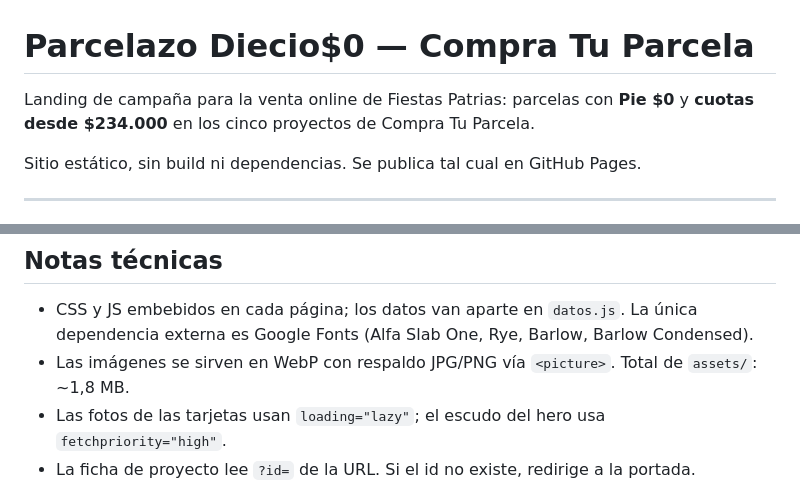
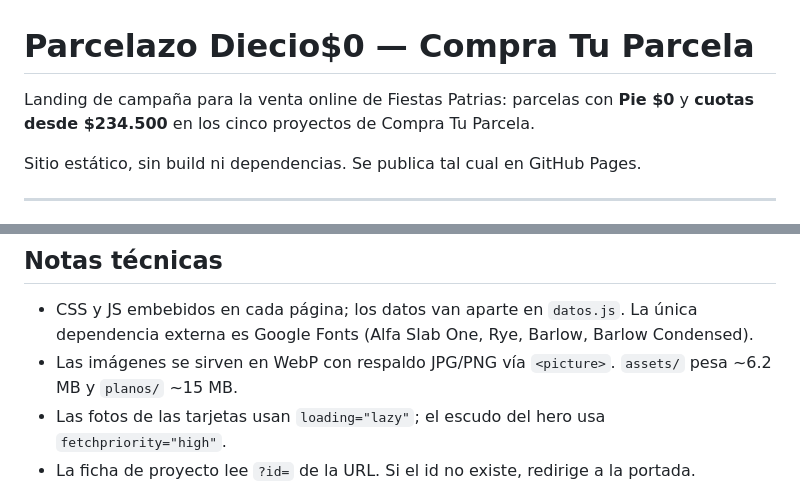
Before and after one commit to lukas-code-master-ctp/parcelazo, a Markdown page: README.md, 2 parts joined by grey strips. GitHub-like rendering.

Commit message:
Corrige dos cifras viejas del README
La portada del README seguia diciendo "cuotas desde $234.000", que era
el numero aproximado del brief; la cuota real de Don Guillermo a 48
cuotas es $234.500.

El peso de assets/ estaba anotado en 1,8 MB, de antes de sumar las
galerias de los proyectos. Hoy son 6,2 MB, mas 14,5 MB de planos.

Co-Authored-By: Claude Opus 5 <noreply@anthropic.com>

```diff
--- a/README.md
+++ b/README.md
@@ -1,6 +1,6 @@
 # Parcelazo Diecio$0 — Compra Tu Parcela
 
-Landing de campaña para la venta online de Fiestas Patrias: parcelas con **Pie $0** y **cuotas desde $234.000** en los cinco proyectos de Compra Tu Parcela.
+Landing de campaña para la venta online de Fiestas Patrias: parcelas con **Pie $0** y **cuotas desde $234.500** en los cinco proyectos de Compra Tu Parcela.
 
 Sitio estático, sin build ni dependencias. Se publica tal cual en GitHub Pages.
 
@@ -145,7 +145,7 @@ Todas las rutas del sitio son relativas, así que funciona igual en `lukas-code-
 ## Notas técnicas
 
 - CSS y JS embebidos en cada página; los datos van aparte en `datos.js`. La única dependencia externa es Google Fonts (Alfa Slab One, Rye, Barlow, Barlow Condensed).
-- Las imágenes se sirven en WebP con respaldo JPG/PNG vía `<picture>`. Total de `assets/`: ~1,8 MB.
+- Las imágenes se sirven en WebP con respaldo JPG/PNG vía `<picture>`. `assets/` pesa ~6.2 MB y `planos/` ~15 MB.
 - Las fotos de las tarjetas usan `loading="lazy"`; el escudo del hero usa `fetchpriority="high"`.
 - La ficha de proyecto lee `?id=` de la URL. Si el id no existe, redirige a la portada.
 - El mapa usa el embed de Google Maps sin API key. Cada proyecto tiene `coords: [lat, lng]` del loteo (zoom 15) y `mapsUrl` con el link corto oficial, que alimenta el botón «Cómo llegar».
```
